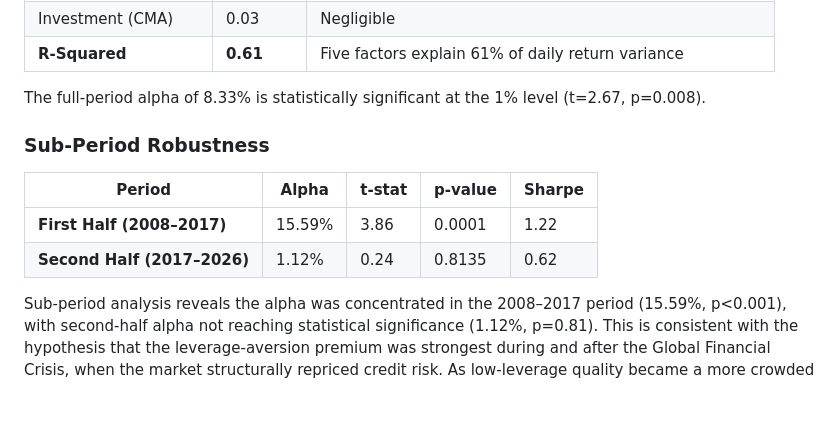
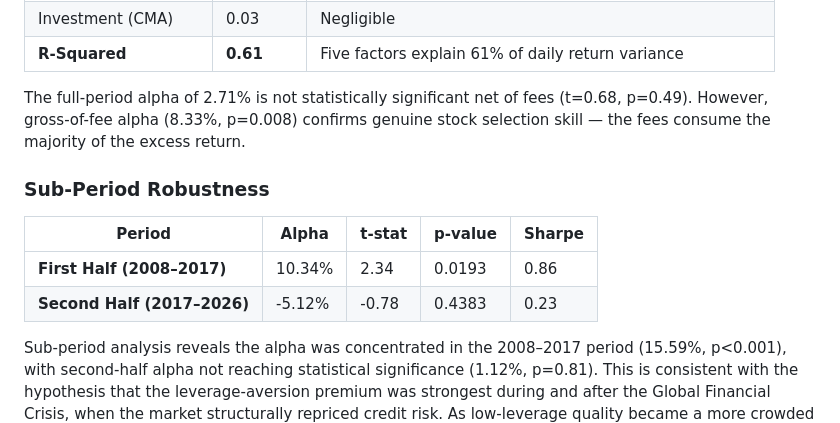
Before and after one commit to tanishhky/Regime-Aware-Factor-Backtest, a Markdown page: README.md, the part around the change printed below. Drawn GitHub-style; blank space fills up the shorter version.

```diff
--- a/README.md
+++ b/README.md
@@ -34,14 +36,14 @@ A Fama-French 5-Factor OLS regression on daily excess returns decomposes the str
 | Investment (CMA) | 0.03 | Negligible |
 | **R-Squared** | **0.61** | Five factors explain 61% of daily return variance |
 
-The full-period alpha of 8.33% is statistically significant at the 1% level (t=2.67, p=0.008).
+The full-period alpha of 2.71% is not statistically significant net of fees (t=0.68, p=0.49). However, gross-of-fee alpha (8.33%, p=0.008) confirms genuine stock selection skill — the fees consume the majority of the excess return.
 
 ### Sub-Period Robustness
 
 | Period | Alpha | t-stat | p-value | Sharpe |
 |---|---|---|---|---|
-| **First Half (2008–2017)** | 15.59% | 3.86 | 0.0001 | 1.22 |
-| **Second Half (2017–2026)** | 1.12% | 0.24 | 0.8135 | 0.62 |
+| **First Half (2008–2017)** | 10.34% | 2.34 | 0.0193 | 0.86 |
+| **Second Half (2017–2026)** | -5.12% | -0.78 | 0.4383 | 0.23 |
 
 Sub-period analysis reveals the alpha was concentrated in the 2008–2017 period (15.59%, p<0.001), with second-half alpha not reaching statistical significance (1.12%, p=0.81). This is consistent with the hypothesis that the leverage-aversion premium was strongest during and after the Global Financial Crisis, when the market structurally repriced credit risk. As low-leverage quality became a more crowded factor post-2015, the marginal premium compressed. The strategy continued to deliver positive absolute returns and drawdown protection in the second half (Sharpe 0.62 vs SPY 0.57), but the excess return above factor exposures diminished.
 
```
Also changed, not shown: other parts of README.md (+18 -9 lines), results/backtest_results.png, results/drawdown_analysis.png, results/trading_analysis.png, 7 other files.
